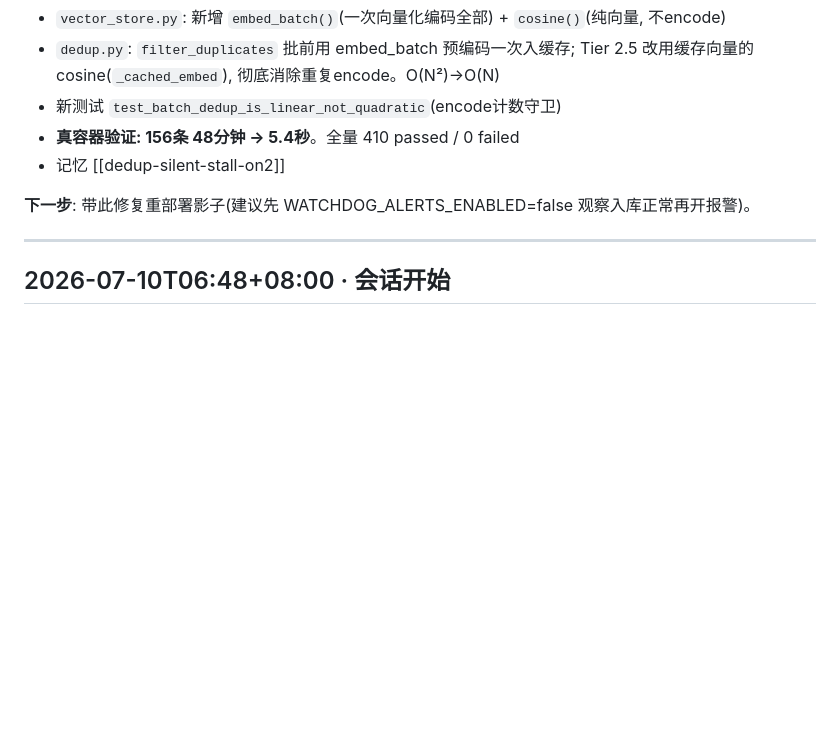
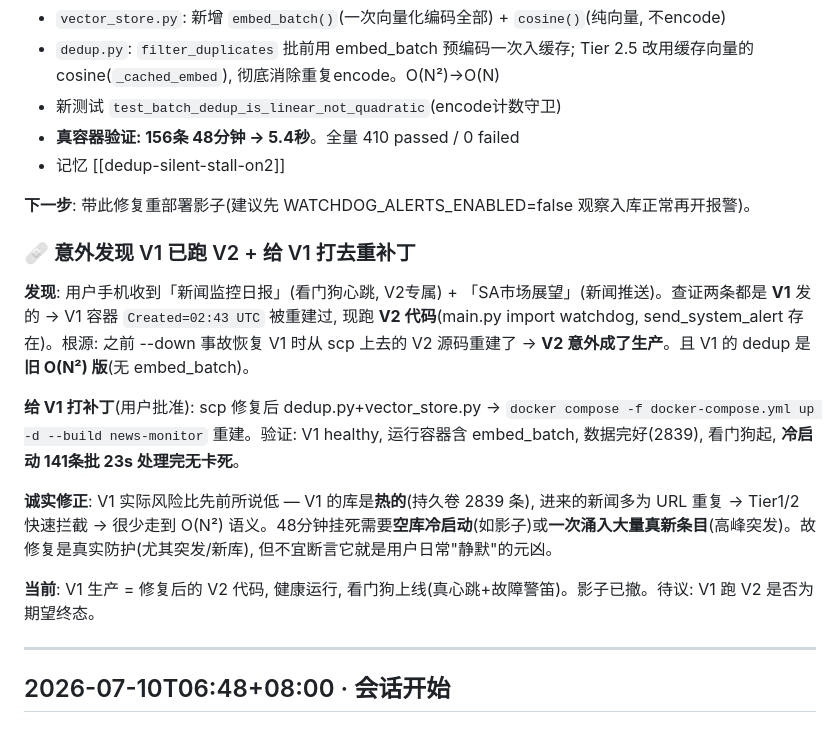
Before and after one commit to digitalvv76/investment-finance-ai, a Markdown page: HISTORY.md, the part around the change. Drawn GitHub-style; blank space fills up the shorter version.

Commit message:
docs: V1 打去重补丁 + 发现V1已跑V2代码 复盘 [skip-tests]

```diff
--- a/HISTORY.md
+++ b/HISTORY.md
@@ -1573,6 +1573,16 @@ _log_event_source_count: JOIN news→event_lines 查源数
 
 **下一步**: 带此修复重部署影子(建议先 WATCHDOG_ALERTS_ENABLED=false 观察入库正常再开报警)。
 
+### 🩹 意外发现 V1 已跑 V2 + 给 V1 打去重补丁
+
+**发现**: 用户手机收到「新闻监控日报」(看门狗心跳, V2专属) + 「SA市场展望」(新闻推送)。查证两条都是 **V1** 发的 → V1 容器 `Created=02:43 UTC` 被重建过, 现跑 **V2 代码**(main.py import watchdog, send_system_alert 存在)。根源: 之前 --down 事故恢复 V1 时从 scp 上去的 V2 源码重建了 → **V2 意外成了生产**。且 V1 的 dedup 是**旧 O(N²) 版**(无 embed_batch)。
+
+**给 V1 打补丁**(用户批准): scp 修复后 dedup.py+vector_store.py → `docker compose -f docker-compose.yml up -d --build news-monitor` 重建。验证: V1 healthy, 运行容器含 embed_batch, 数据完好(2839), 看门狗起, **冷启动 141条批 23s 处理完无卡死**。
+
+**诚实修正**: V1 实际风险比先前所说低 — V1 的库是**热的**(持久卷 2839 条), 进来的新闻多为 URL 重复 → Tier1/2 快速拦截 → 很少走到 O(N²) 语义。48分钟挂死需要**空库冷启动**(如影子)或**一次涌入大量真新条目**(高峰突发)。故修复是真实防护(尤其突发/新库), 但不宜断言它就是用户日常"静默"的元凶。
+
+**当前**: V1 生产 = 修复后的 V2 代码, 健康运行, 看门狗上线(真心跳+故障警笛)。影子已撤。待议: V1 跑 V2 是否为期望终态。
+
 ---
 
 ## 2026-07-10T06:48+08:00 · 会话开始
```
Also changed, not shown: .claude/SESSION.md (+1 -0 lines).
